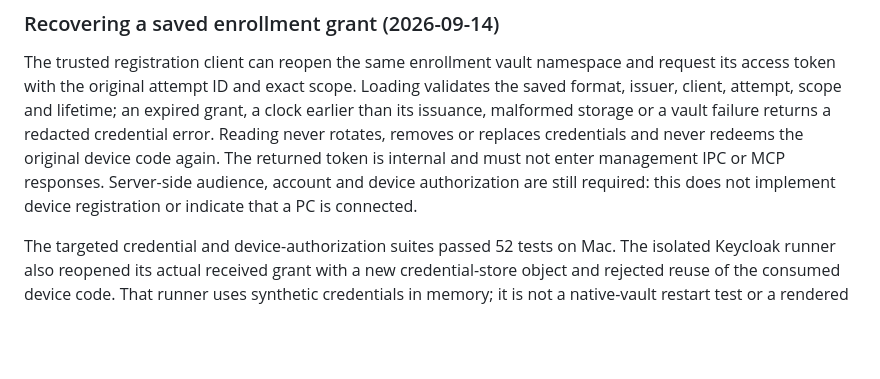
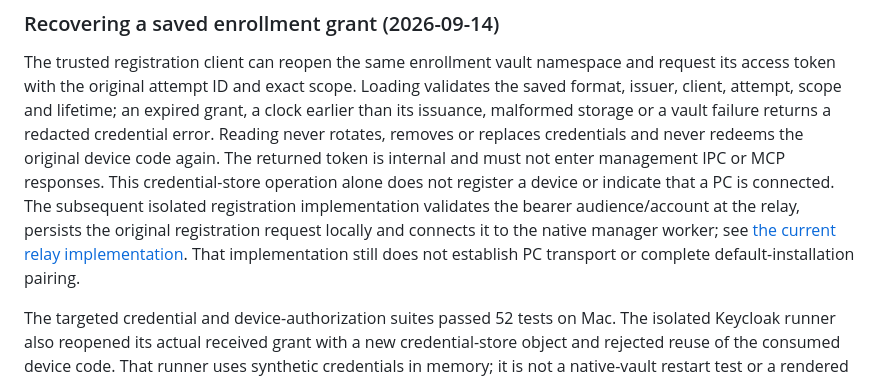
Before and after one commit to meteosimaji/anywhere-computer, a Markdown page: docs/MANAGED-INSTALLATION.md, the part around the change. Rendered like a GitHub page; blank space fills up the shorter version.

Commit message:
Clarify current enrollment registration versus PC connectivity

```diff
--- a/docs/MANAGED-INSTALLATION.md
+++ b/docs/MANAGED-INSTALLATION.md
@@ -545,8 +545,12 @@ an expired grant, a clock earlier than its issuance, malformed storage or a vaul
 failure returns a redacted credential error. Reading never rotates, removes or
 replaces credentials and never redeems the original device code again. The
 returned token is internal and must not enter management IPC or MCP responses.
-Server-side audience, account and device authorization are still required: this
-does not implement device registration or indicate that a PC is connected.
+This credential-store operation alone does not register a device or indicate
+that a PC is connected. The subsequent isolated registration implementation
+validates the bearer audience/account at the relay, persists the original
+registration request locally and connects it to the native manager worker;
+see [the current relay implementation](RELAY-PROTOTYPE.md). That implementation
+still does not establish PC transport or complete default-installation pairing.
 
 The targeted credential and device-authorization suites passed 52 tests on Mac.
 The isolated Keycloak runner also reopened its actual received grant with a new
```
